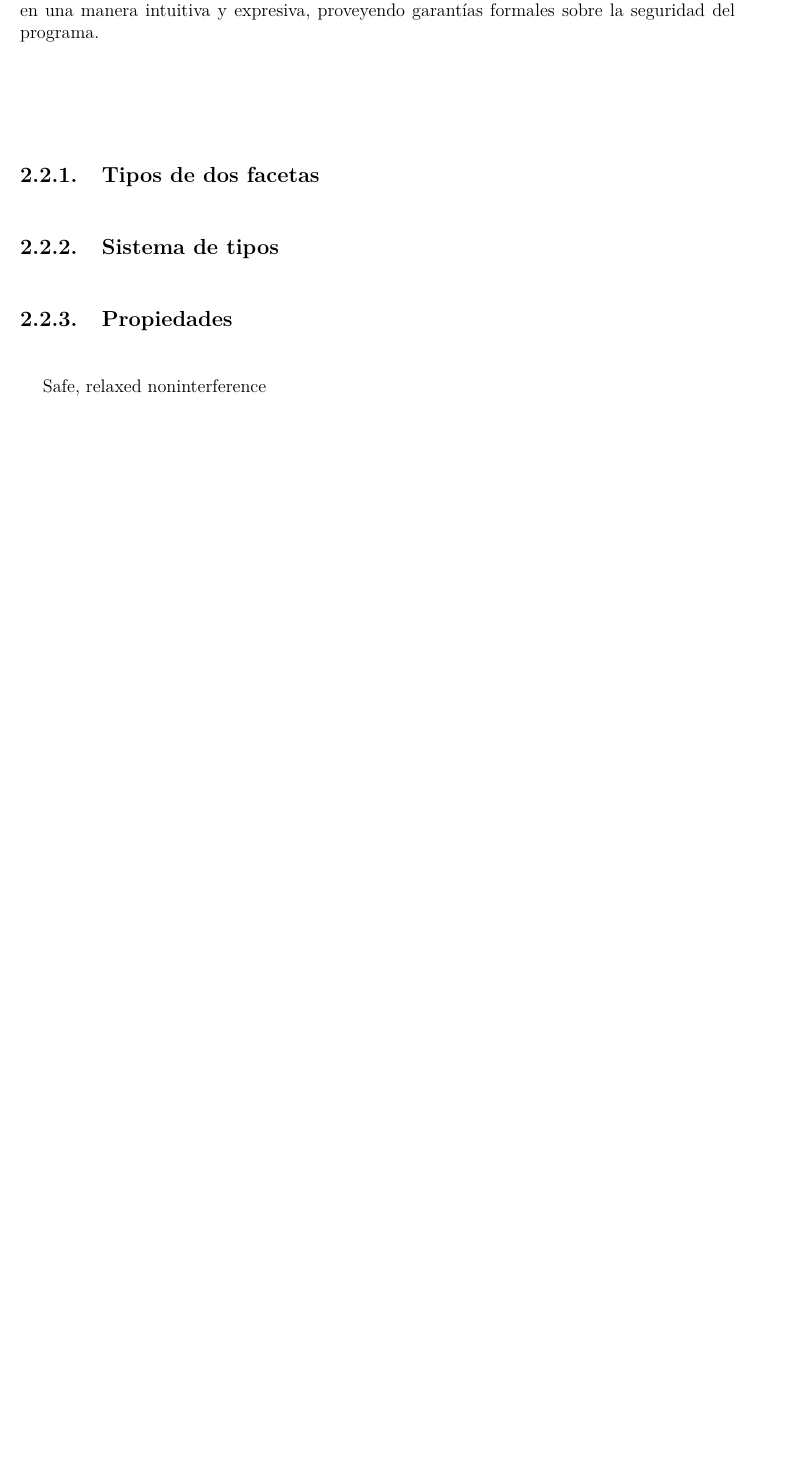
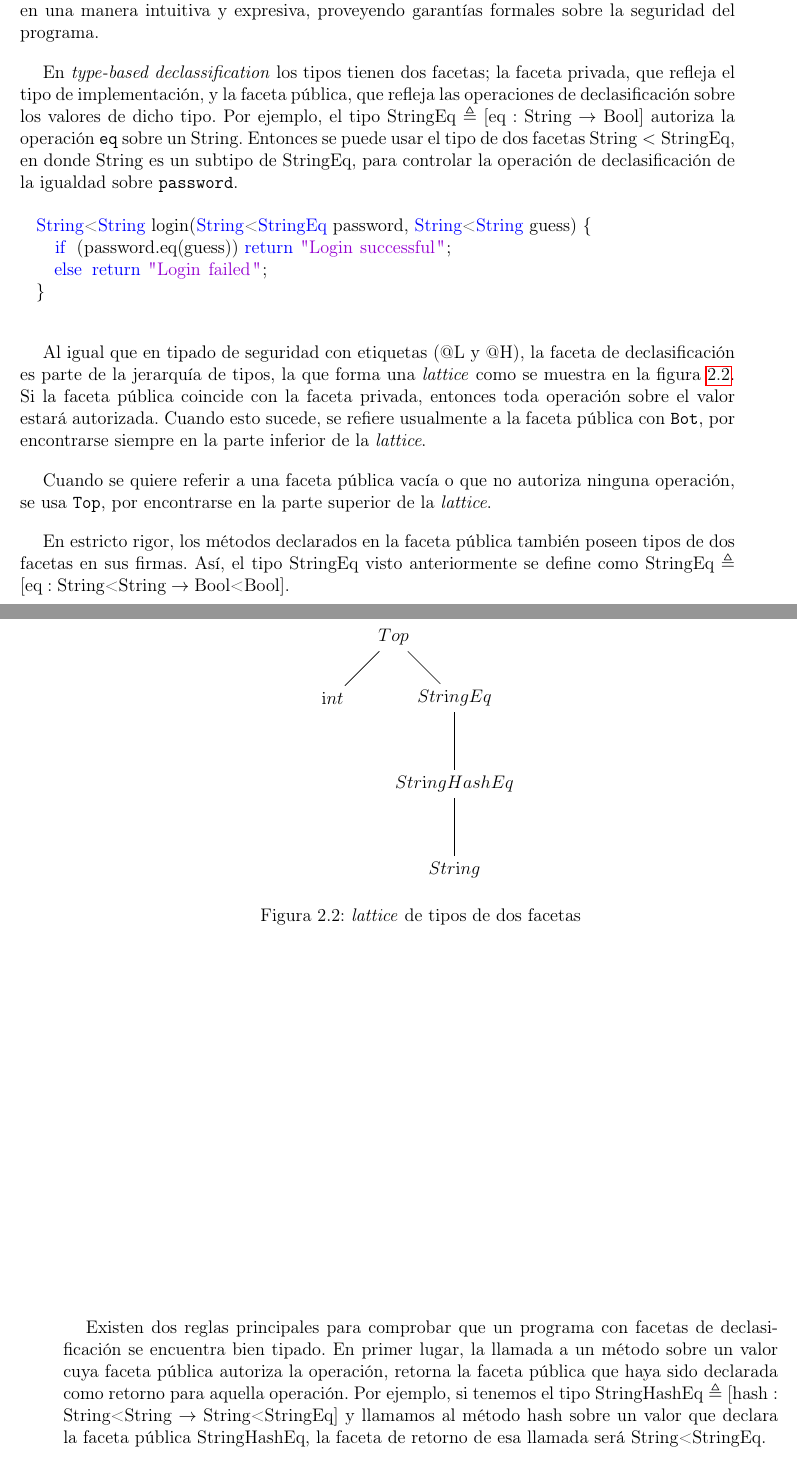
Before and after one commit to matiasimc/memoria, a LaTeX document (memoria.tex, which reads antecedentes.tex): part of page 17 of 25 before the commit and two parts of pages 17 and 18 of 26 after it, the two joined at a grey line, cut so that both start at the same text, the shorter picture padded with empty space. The pictures show the PDF file memoria.pdf that the author committed with the source.

Commit message:
intro y antecedente-inference

```diff
--- a/antecedentes.tex
+++ b/antecedentes.tex
@@ -91,13 +91,46 @@ else return "Login failed";
 \end{lstlisting}
 
 Esto no corresponde a una amenaza de seguridad, debido a que el resultado de la operación de comparación es negligible con respecto al parámetro privado \texttt{password}. Sin embargo, usos arbitrarios del operador \texttt{declassify} pueden resultar en serias fugas de información, como por ejemplo \texttt{declassify(password)}.
-
 \section{Type-based declassification}
 Varios mecanismos se han explorado para controlar el uso de declasificación, y poder asegurar además una propiedad de seguridad para el programa~\cite{sabelfeldSands:JCS09}. En esta dirección, Cruz et al.~\cite{cruzAl:ecoop2017} recientemente propusieron \textit{type-based declassification} como un mecanismo de declasificación que conecta la abstracción de tipos con una forma controlada de declasificación, en una manera intuitiva y expresiva, proveyendo garantías formales sobre la seguridad del programa.
-\subsection{Tipos de dos facetas}
-\subsection{Sistema de tipos}
-\subsection{Propiedades}
-Safe, relaxed noninterference
+
+En \textit{type-based declassification} los tipos tienen dos facetas; la faceta privada, que refleja el tipo de implementación, y la faceta pública, que refleja las operaciones de declasificación sobre los valores de dicho tipo. Por ejemplo, el tipo $\text{StringEq} \triangleq [\text{eq} : \text{String} \rightarrow \text{Bool}]$ autoriza la operación \texttt{eq} sobre un String. Entonces se puede usar el tipo de dos facetas $\text{String} < \text{StringEq}$, en donde String es un subtipo de StringEq, para controlar la operación de declasificación de la igualdad sobre \texttt{password}.
+
+\begin{lstlisting}
+  String<String login(String<StringEq password, String<String guess) {
+  	if (password.eq(guess)) return "Login successful";
+  	else return "Login failed";
+  }
+\end{lstlisting}
+
+Al igual que en tipado de seguridad con etiquetas (@L y @H), la faceta de declasificación es parte de la jerarquía de tipos, la que forma una \textit{lattice} como se muestra en la figura \ref{latticeTBD}. Si la faceta pública coincide con la faceta privada, entonces toda operación sobre el valor estará autorizada. Cuando esto sucede, se refiere usualmente a la faceta pública con \texttt{Bot}, por encontrarse siempre en la parte inferior de la \textit{lattice}.
+
+	\begin{figure}[ht]
+		\centering
+		\begin{tikzpicture}[node distance=2cm]
+			\node(Top) 												{$Top$};
+			\node(StringEq)		[below right of=Top]			{$StringEq$};
+			\node(StringHashEq)      [below of=StringEq]       {$StringHashEq$};
+			\node(String)				[below of=StringHashEq]       {$String$};
+			\node(int)					[below left of=Top] 			{$int$};
+			\draw(Top)      -- (StringEq);
+			\draw(Top)      -- (int);
+			\draw(StringEq)      -- (StringHashEq);
+			\draw(StringHashEq)      -- (String);
+		\end{tikzpicture}
+    \label{latticeTBD}
+		\caption{\textit{lattice} de tipos de dos facetas}
+	\end{figure}
+
+Cuando se quiere referir a una faceta pública vacía o que no autoriza ninguna operación, se usa \texttt{Top}, por encontrarse en la parte superior de la \textit{lattice}.
+
+En estricto rigor, los métodos declarados en la faceta pública también poseen tipos de dos facetas en sus firmas. Así, el tipo StringEq visto anteriormente se define como  $\text{StringEq} \triangleq [\text{eq} : \text{String<String} \rightarrow \text{Bool<Bool}]$.
+
+Existen dos reglas principales para comprobar que un programa con facetas de declasificación se encuentra bien tipado. En primer lugar, la llamada a un método sobre un valor cuya faceta pública autoriza la operación, retorna la faceta pública que haya sido declarada como retorno para aquella operación. Por ejemplo, si tenemos el tipo $\text{StringHashEq} \triangleq [\text{hash} : \text{String<String} \rightarrow \text{String<StringEq}]$ y llamamos al método $\text{hash}$ sobre un valor que declara la faceta pública $\text{StringHashEq}$, la faceta de retorno de esa llamada será $\text{String<StringEq}$.
+
+La segunda regla expresa que la llamada a un método sobre un valor cuya faceta pública no autoriza la operación, retorna \texttt{Top}. Esto ocurre, por ejemplo, si llamamos al método $\text{hash}$ sobre un valor que declara la faceta pública $\text{StringEq}$.
+
+La propiedad de seguridad que se demuestra para el sistema de tipos de \textit{type-based declassification} es una forma de noninterference con políticas de declasificación, denominada \textit{Relaxed noninterference}. Un lenguaje de seguridad que cumple esta propiedad, garantiza que la información confidencial sólo puede fluir hacia canales públicos de forma controlada, por medio de las políticas de declasificación.
 
 \section{Inferencia de tipos}
 \subsection{Objetivo y usos}
```
Also changed, not shown: memoria.tex (+1 -1 lines), umemoria.cls (+1 -1 lines), memoria.pdf, antecedentes.tex (37 more changed lines). Lines whose indentation alone changed are shown as unchanged.
